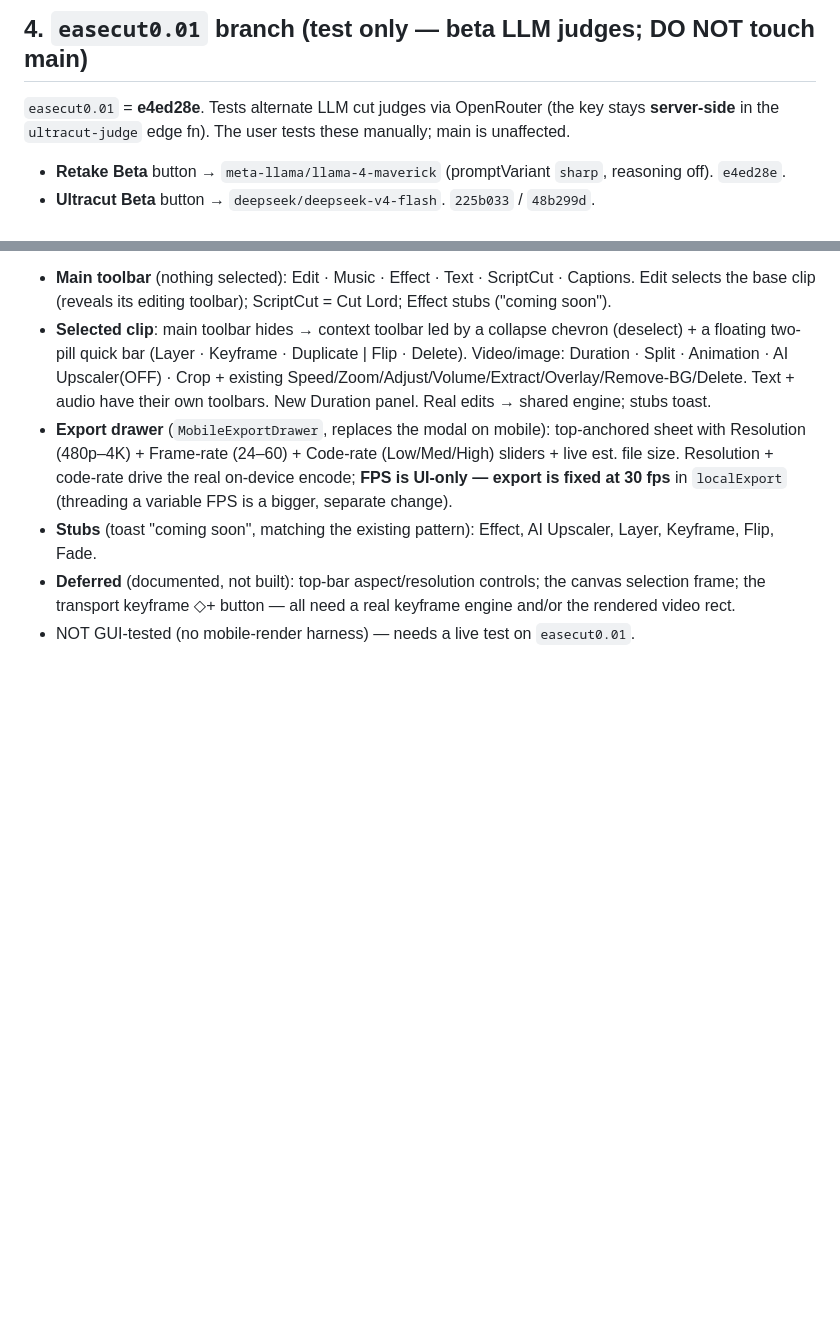
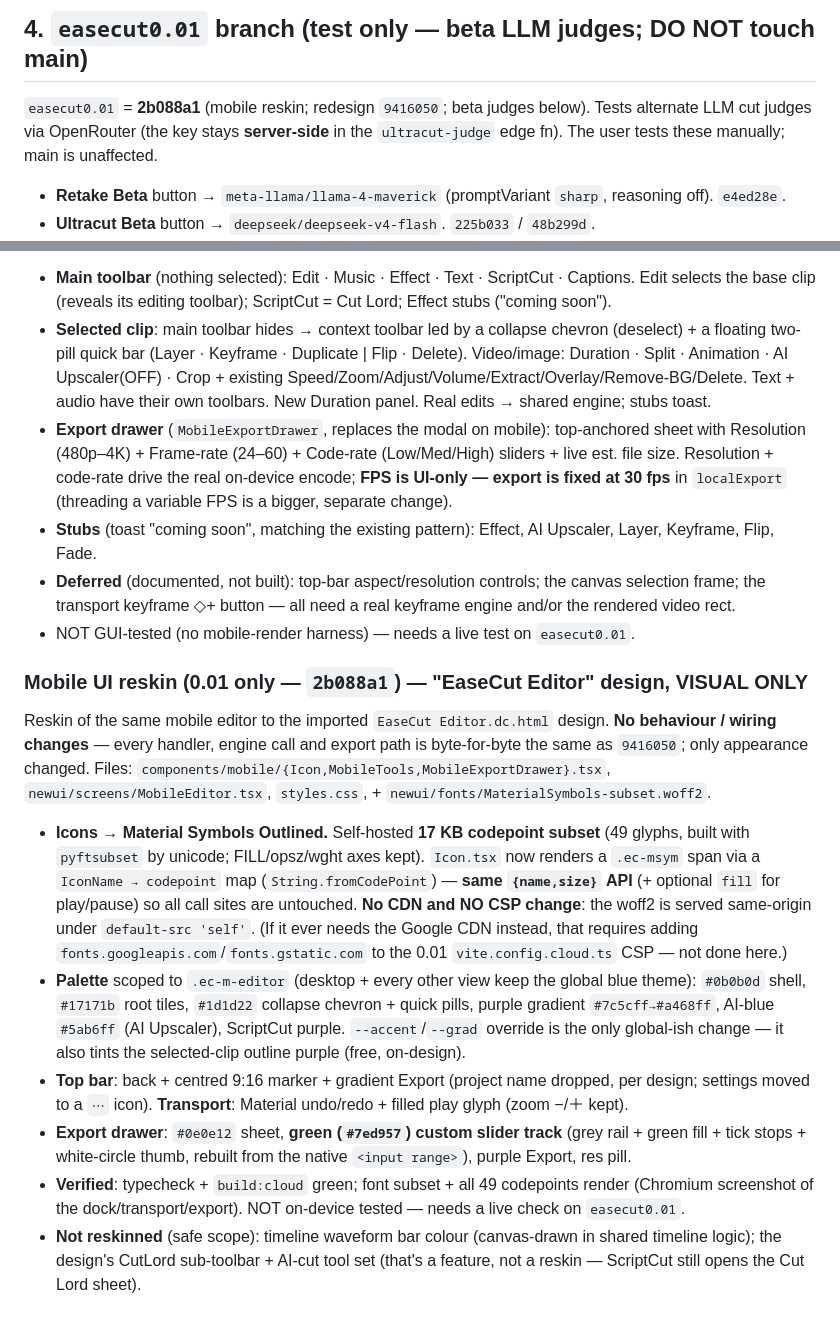
Before and after one commit to tayz07814-ctrl/easecutpro, a Markdown page: HANDOFF-CLOUD.md, 2 parts joined by grey strips. Drawn GitHub-style; blank space fills up the shorter version.

Commit message:
HANDOFF-CLOUD §4: document the 0.01 mobile UI reskin (2b088a1)
Visual-only Material Symbols + EaseCut Editor palette reskin on
easecut0.01. Records the self-hosted 17 KB icon-font subset (no CSP
change), the .ec-m-editor-scoped palette, and what was intentionally
left un-reskinned. No app-code change on main — doc only.

```diff
--- a/HANDOFF-CLOUD.md
+++ b/HANDOFF-CLOUD.md
@@ -51,7 +51,8 @@ the device**; only the extracted 16 kHz mono audio (WAV) is uploaded to the STT
 - If re-attempting the iOS silent-export fix: **cloud-only** (`IS_CLOUD` gate), never in shared `localExport`.
 
 ## 4. `easecut0.01` branch (test only — beta LLM judges; DO NOT touch main)
-`easecut0.01` = **e4ed28e**. Tests alternate LLM cut judges via OpenRouter (the key stays
+`easecut0.01` = **2b088a1** (mobile reskin; redesign `9416050`; beta judges below). Tests alternate
+LLM cut judges via OpenRouter (the key stays
 **server-side** in the `ultracut-judge` edge fn). The user tests these manually; main is unaffected.
 - **Retake Beta** button → `meta-llama/llama-4-maverick` (promptVariant `sharp`, reasoning off). `e4ed28e`.
 - **Ultracut Beta** button → `deepseek/deepseek-v4-flash`. `225b033` / `48b299d`.
@@ -79,3 +80,28 @@ CapCut-style rework of the mobile editor, from a proposed 3-mockup design. Files
 - **Deferred** (documented, not built): top-bar aspect/resolution controls; the canvas selection frame;
   the transport keyframe ◇+ button — all need a real keyframe engine and/or the rendered video rect.
 - NOT GUI-tested (no mobile-render harness) — needs a live test on `easecut0.01`.
+
+### Mobile UI reskin (0.01 only — `2b088a1`) — "EaseCut Editor" design, VISUAL ONLY
+Reskin of the same mobile editor to the imported `EaseCut Editor.dc.html` design. **No behaviour /
+wiring changes** — every handler, engine call and export path is byte-for-byte the same as `9416050`;
+only appearance changed. Files: `components/mobile/{Icon,MobileTools,MobileExportDrawer}.tsx`,
+`newui/screens/MobileEditor.tsx`, `styles.css`, + `newui/fonts/MaterialSymbols-subset.woff2`.
+- **Icons → Material Symbols Outlined.** Self-hosted **17 KB codepoint subset** (49 glyphs, built with
+  `pyftsubset` by unicode; FILL/opsz/wght axes kept). `Icon.tsx` now renders a `.ec-msym` span via a
+  `IconName → codepoint` map (`String.fromCodePoint`) — **same `{name,size}` API** (+ optional `fill`
+  for play/pause) so all call sites are untouched. **No CDN and NO CSP change**: the woff2 is served
+  same-origin under `default-src 'self'`. (If it ever needs the Google CDN instead, that requires adding
+  `fonts.googleapis.com`/`fonts.gstatic.com` to the 0.01 `vite.config.cloud.ts` CSP — not done here.)
+- **Palette** scoped to `.ec-m-editor` (desktop + every other view keep the global blue theme): `#0b0b0d`
+  shell, `#17171b` root tiles, `#1d1d22` collapse chevron + quick pills, purple gradient
+  `#7c5cff→#a468ff`, AI-blue `#5ab6ff` (AI Upscaler), ScriptCut purple. `--accent`/`--grad` override is
+  the only global-ish change — it also tints the selected-clip outline purple (free, on-design).
+- **Top bar**: back + centred 9:16 marker + gradient Export (project name dropped, per design; settings
+  moved to a `⋯` icon). **Transport**: Material undo/redo + filled play glyph (zoom −/＋ kept).
+- **Export drawer**: `#0e0e12` sheet, **green (`#7ed957`) custom slider track** (grey rail + green fill +
+  tick stops + white-circle thumb, rebuilt from the native `<input range>`), purple Export, res pill.
+- **Verified**: typecheck + `build:cloud` green; font subset + all 49 codepoints render (Chromium
+  screenshot of the dock/transport/export). NOT on-device tested — needs a live check on `easecut0.01`.
+- **Not reskinned** (safe scope): timeline waveform bar colour (canvas-drawn in shared timeline logic);
+  the design's CutLord sub-toolbar + AI-cut tool set (that's a feature, not a reskin — ScriptCut still
+  opens the Cut Lord sheet).
```
